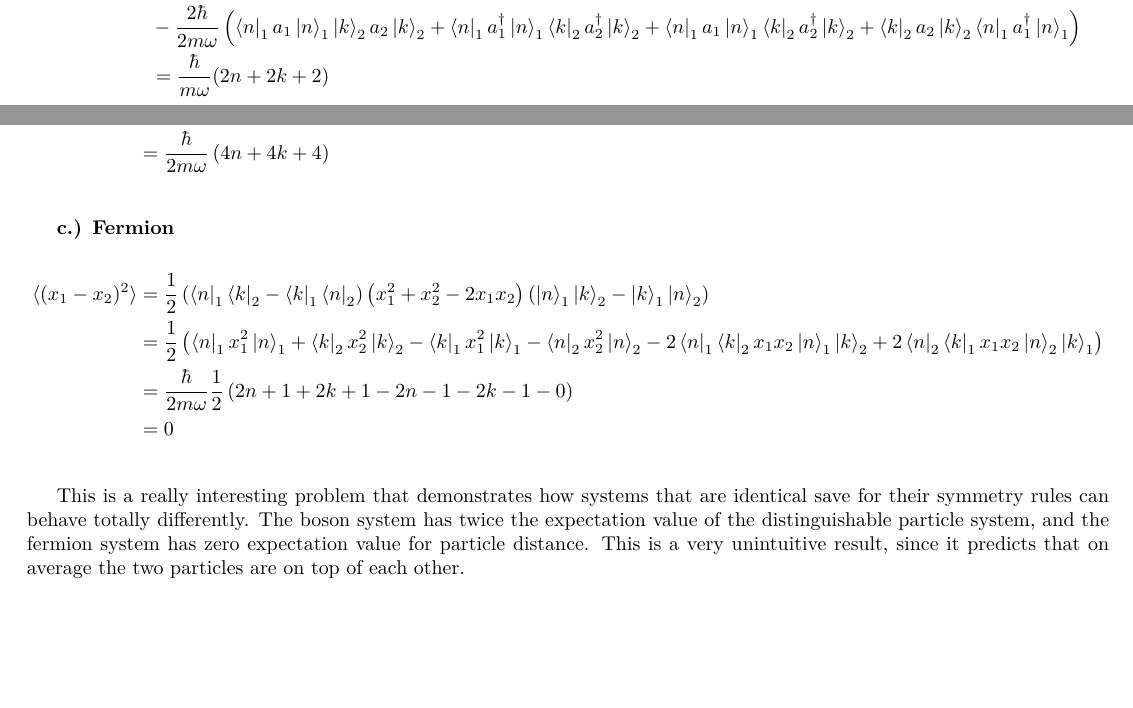
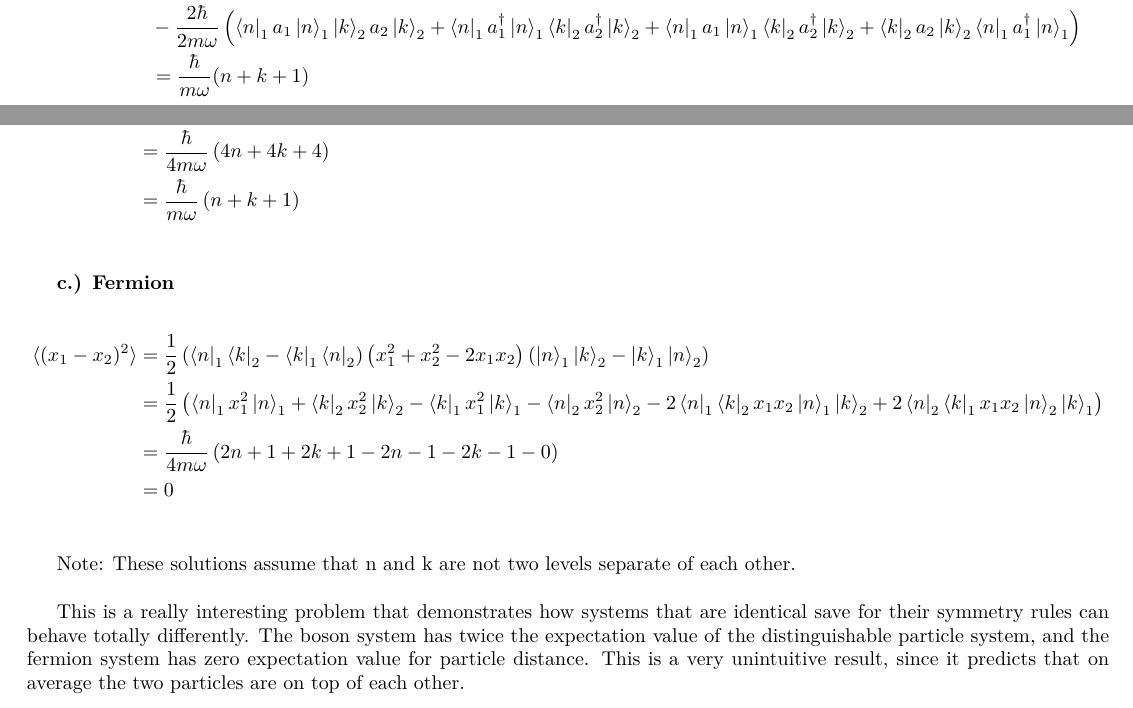
Before and after one commit to elliotc12/school, a LaTeX document (quantum/latex/a8.tex): two parts of pages 2 and 3 of 6, joined at a grey line, cut so that both start at the same text, the shorter picture padded with empty space. Compiled offline with XeLaTeX; a missing font is replaced by an installed copy or a similar font.

Commit message:
a8 fixes

```diff
--- a/quantum/latex/a8.tex
+++ b/quantum/latex/a8.tex
@@ -187,7 +187,8 @@ descriptions, bosons have S descriptions and distinguishable particles have neit
   - 2\bra{n}_1\bra{k}_2x_1x_2\ket{n}_1\ket{k}_2 - 2\bra{n}_2\bra{k}_1x_1x_2\ket{n}_2\ket{k}_1\right)\\
   &= \frac{1}{2}\left(4n + 4k + 4\right)
   - \bra{n}_1\bra{k}_2x_1x_2\ket{n}_1\ket{k}_2 - \bra{n}_2\bra{k}_1x_1x_2\ket{n}_2\ket{k}_1\\
-  &= \frac{\hbar}{2m\omega}\left(4n + 4k + 4\right)\\
+  &= \frac{\hbar}{4m\omega}\left(4n + 4k + 4\right)\\
+  &= \frac{\hbar}{m\omega}\left(n + k + 1\right)\\
 \end{align*}
 
 \textbf{c.) Fermion}
@@ -201,9 +202,11 @@ descriptions, bosons have S descriptions and distinguishable particles have neit
   \bra{n}_1x_1^2\ket{n}_1 + \bra{k}_2x_2^2\ket{k}_2
   - \bra{k}_1x_1^2\ket{k}_1 - \bra{n}_2x_2^2\ket{n}_2
   - 2\bra{n}_1\bra{k}_2x_1x_2\ket{n}_1\ket{k}_2 + 2\bra{n}_2\bra{k}_1x_1x_2\ket{n}_2\ket{k}_1\right)\\
-  &= \frac{\hbar}{2m\omega}\frac{1}{2}\left(2n+1 + 2k+1 - 2n-1 - 2k-1 - 0\right)\\
+  &= \frac{\hbar}{4m\omega}\left(2n+1 + 2k+1 - 2n-1 - 2k-1 - 0\right)\\
   &= 0\\
 \end{align*}
+
+Note: These solutions assume that n and k are not two levels separate of each other.\\
 
 This is a really interesting problem that demonstrates how systems that are identical save
 for their symmetry rules can behave totally differently. The boson system has twice the expectation
```
Also changed, not shown: quantum/latex/a8.tex (2 more changed lines).
